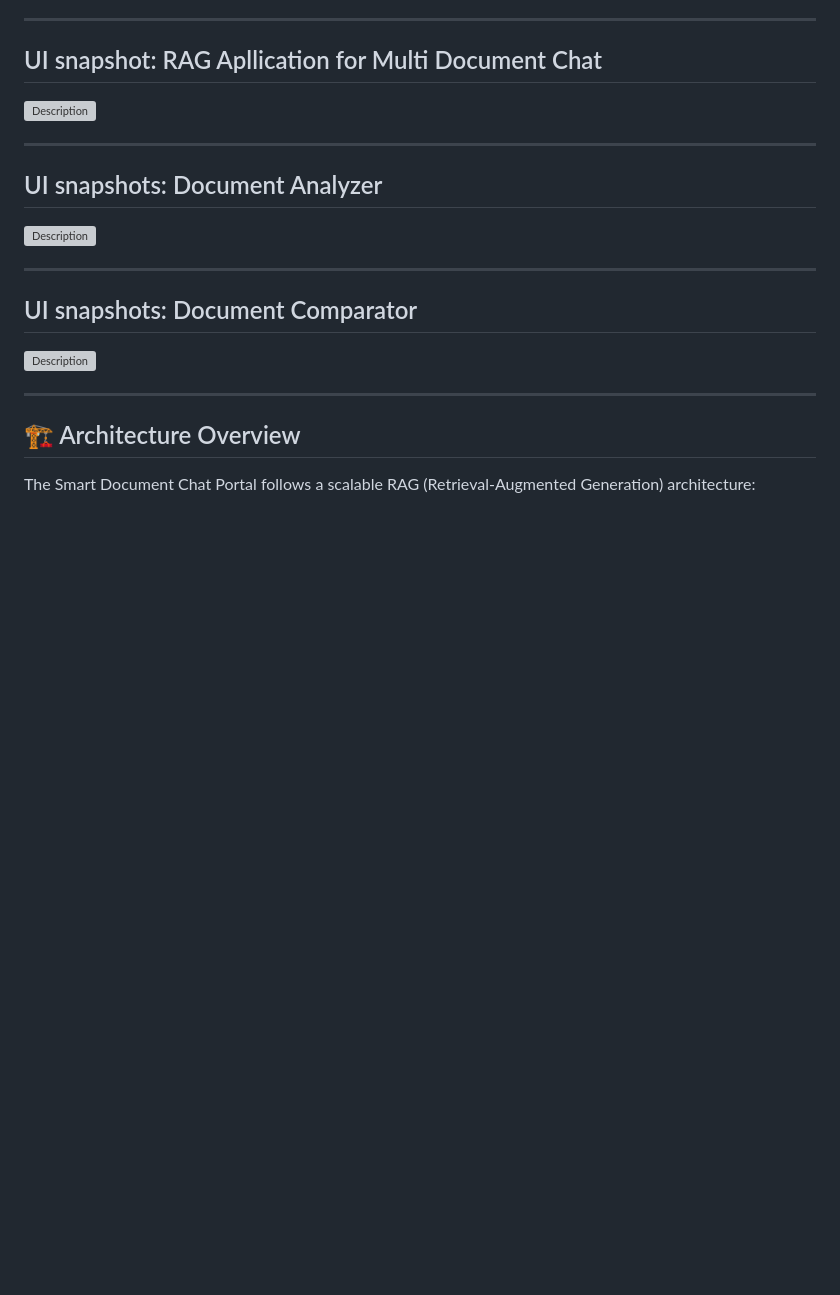
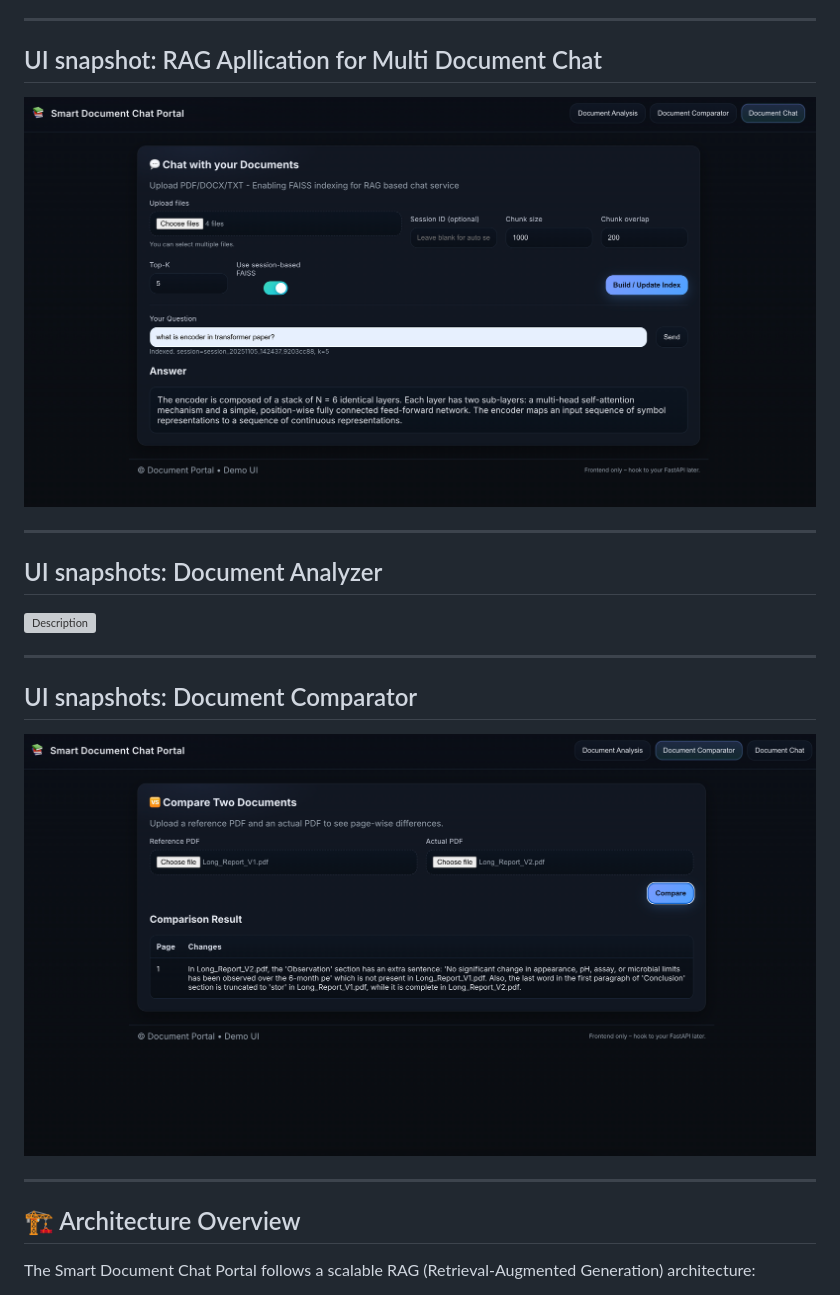
Before and after one commit to vikaspandey92/smart-document-chat-portal, a Markdown page: README.md, the part around the change printed below. Drawn GitHub-style; blank space fills up the shorter version; grey boxes are pictures that could not be loaded.

Commit message:
updated: image folder description in readme

```diff
--- a/README.md
+++ b/README.md
@@ -13,7 +13,7 @@ Conversation interface for single and multiple documents.
 ---
 
 ## UI snapshot: RAG Apllication for Multi Document Chat
-![Description](image/multi_chat.png)
+![Description](images/multi_chat.png)
 
 ---
 
@@ -23,7 +23,7 @@ Conversation interface for single and multiple documents.
 ---
 
 ## UI snapshots: Document Comparator
-![Description](image/document_comparator.png)
+![Description](images/document_comparator.png)
 
 ---
 
```
Also changed, not shown: other parts of README.md (+1 -1 lines).
